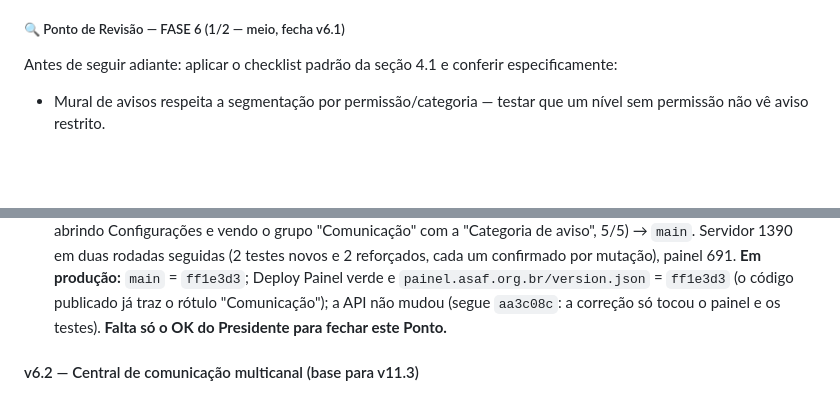
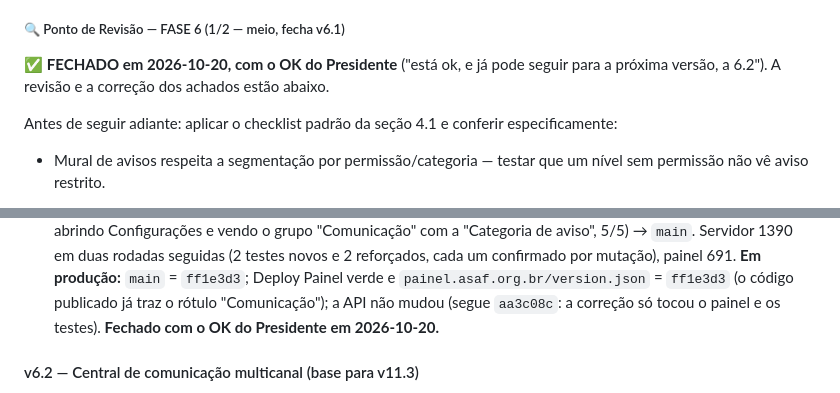
Before and after one commit to Arca-da-Familia/asaf, a Markdown page: PLANO_PROJETO.md, 2 parts joined by grey strips. Drawn GitHub-style; blank space fills up the shorter version.

Commit message:
docs(plano): Ponto de Revisao FASE 6 (1/2) FECHADO com o OK do Presidente; a v6.2 esta liberada
Co-Authored-By: Claude Opus 5.5 <noreply@anthropic.com>

```diff
--- a/PLANO_PROJETO.md
+++ b/PLANO_PROJETO.md
@@ -374,6 +374,8 @@ com as outras permissões padrão (tirar só pelo nível não dura; o caminho é
 
 ##### 🔍 Ponto de Revisão — FASE 6 (1/2 — meio, fecha v6.1)
 
+✅ **FECHADO em 2026-10-20, com o OK do Presidente** ("está ok, e já pode seguir para a próxima versão, a 6.2"). A revisão e a correção dos achados estão abaixo.
+
 Antes de seguir adiante: aplicar o checklist padrão da seção 4.1 e conferir especificamente:
 
 - Mural de avisos respeita a segmentação por permissão/categoria — testar que um nível sem permissão não vê aviso restrito.
@@ -409,7 +411,7 @@ para grupo de projeto, por situação e, depois do achado do revisor (só o grup
 **Correção dos achados (2026-10-20):** branch `ponto-fase6-rotulo-comunicacao` → homologação (o robô `v6.1-01`, agora também abrindo Configurações e vendo o grupo "Comunicação" com a
 "Categoria de aviso", 5/5) → `main`. Servidor 1390 em duas rodadas seguidas (2 testes novos e 2 reforçados, cada um confirmado por mutação), painel 691. **Em produção:** `main` = `ff1e3d3`;
 Deploy Painel verde e `painel.asaf.org.br/version.json` = `ff1e3d3` (o código publicado já traz o rótulo "Comunicação"); a API não mudou (segue `aa3c08c`: a correção só tocou o painel e os testes).
-**Falta só o OK do Presidente para fechar este Ponto.**
+**Fechado com o OK do Presidente em 2026-10-20.**
 
 #### v6.2 — Central de comunicação multicanal (base para v11.3)
 >
```
